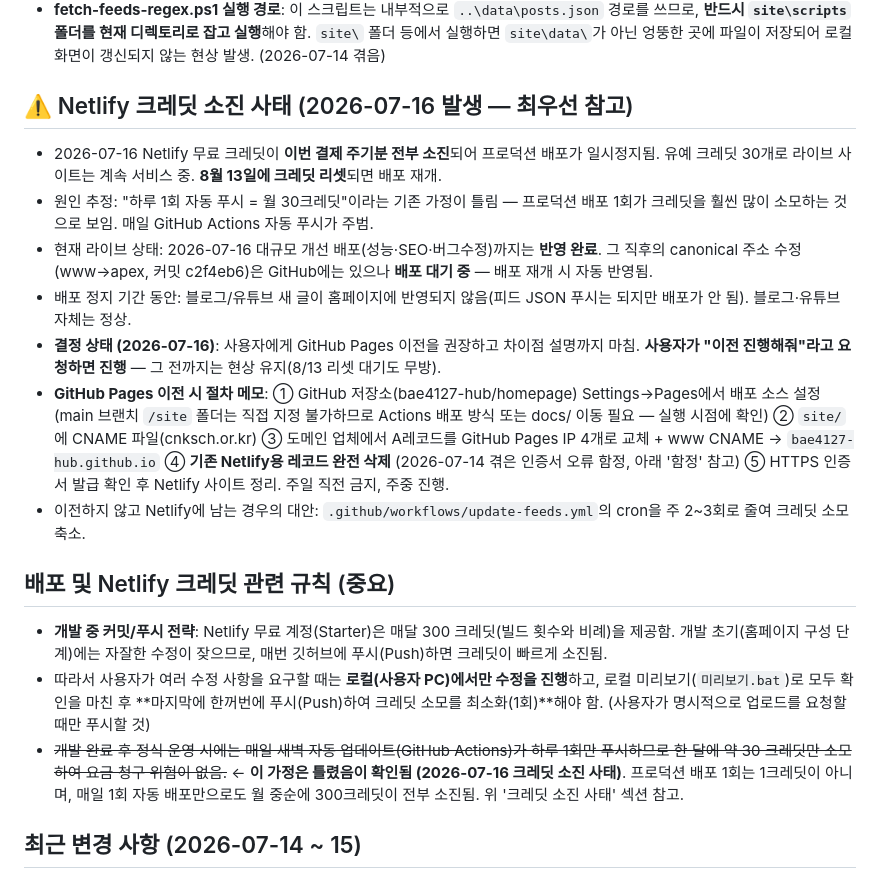
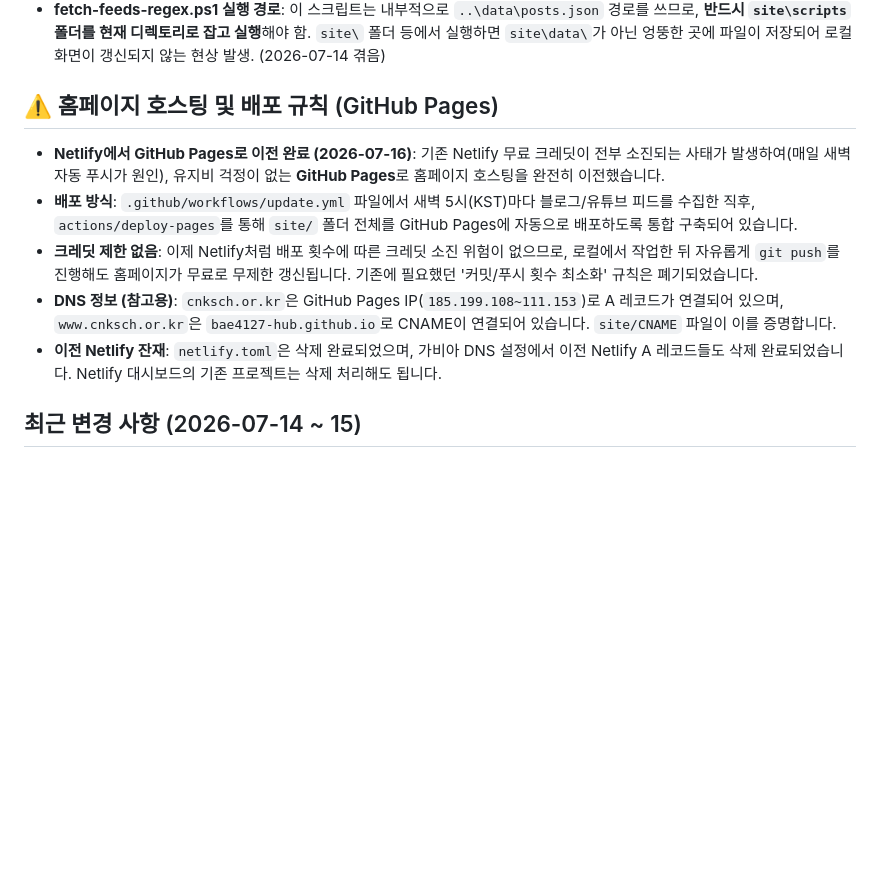
Before and after one commit to bae4127-hub/homepage, a Markdown page: CLAUDE.md, the part around the change. GitHub-like rendering; blank space fills up the shorter version.

Commit message:
docs: Update hosting migration to GitHub Pages in CLAUDE.md

```diff
--- a/CLAUDE.md
+++ b/CLAUDE.md
@@ -83,19 +83,13 @@ CSS 수정 시 `index.html`의 `style.css?v=N` 버전 번호를 올려 캐시를
 - **도메인 DNS 설정 시 주의사항**: 호스팅을 Netlify 등으로 이전할 때, 기존 호스팅 서버의 A 레코드(예: 211.43.12.102 메일플러그 등)를 반드시 삭제해야 함. 두 개가 공존하면 `ERR_CERT_COMMON_NAME_INVALID` 인증서 오류 및 접속 불량(모바일 포함) 발생. (2026-07-14 해결)
 - **fetch-feeds-regex.ps1 실행 경로**: 이 스크립트는 내부적으로 `..\data\posts.json` 경로를 쓰므로, **반드시 `site\scripts` 폴더를 현재 디렉토리로 잡고 실행**해야 함. `site\` 폴더 등에서 실행하면 `site\data\`가 아닌 엉뚱한 곳에 파일이 저장되어 로컬 화면이 갱신되지 않는 현상 발생. (2026-07-14 겪음)
 
-## ⚠️ Netlify 크레딧 소진 사태 (2026-07-16 발생 — 최우선 참고)
-- 2026-07-16 Netlify 무료 크레딧이 **이번 결제 주기분 전부 소진**되어 프로덕션 배포가 일시정지됨. 유예 크레딧 30개로 라이브 사이트는 계속 서비스 중. **8월 13일에 크레딧 리셋**되면 배포 재개.
-- 원인 추정: "하루 1회 자동 푸시 = 월 30크레딧"이라는 기존 가정이 틀림 — 프로덕션 배포 1회가 크레딧을 훨씬 많이 소모하는 것으로 보임. 매일 GitHub Actions 자동 푸시가 주범.
-- 현재 라이브 상태: 2026-07-16 대규모 개선 배포(성능·SEO·버그수정)까지는 **반영 완료**. 그 직후의 canonical 주소 수정(www→apex, 커밋 c2f4eb6)은 GitHub에는 있으나 **배포 대기 중** — 배포 재개 시 자동 반영됨.
-- 배포 정지 기간 동안: 블로그/유튜브 새 글이 홈페이지에 반영되지 않음(피드 JSON 푸시는 되지만 배포가 안 됨). 블로그·유튜브 자체는 정상.
-- **결정 상태 (2026-07-16)**: 사용자에게 GitHub Pages 이전을 권장하고 차이점 설명까지 마침. **사용자가 "이전 진행해줘"라고 요청하면 진행** — 그 전까지는 현상 유지(8/13 리셋 대기도 무방).
-- **GitHub Pages 이전 시 절차 메모**: ① GitHub 저장소(bae4127-hub/homepage) Settings→Pages에서 배포 소스 설정(main 브랜치 `/site` 폴더는 직접 지정 불가하므로 Actions 배포 방식 또는 docs/ 이동 필요 — 실행 시점에 확인) ② `site/`에 CNAME 파일(cnksch.or.kr) ③ 도메인 업체에서 A레코드를 GitHub Pages IP 4개로 교체 + www CNAME → `bae4127-hub.github.io` ④ **기존 Netlify용 레코드 완전 삭제** (2026-07-14 겪은 인증서 오류 함정, 아래 '함정' 참고) ⑤ HTTPS 인증서 발급 확인 후 Netlify 사이트 정리. 주일 직전 금지, 주중 진행.
-- 이전하지 않고 Netlify에 남는 경우의 대안: `.github/workflows/update-feeds.yml`의 cron을 주 2~3회로 줄여 크레딧 소모 축소.
+## ⚠️ 홈페이지 호스팅 및 배포 규칙 (GitHub Pages)
 
-## 배포 및 Netlify 크레딧 관련 규칙 (중요)
-- **개발 중 커밋/푸시 전략**: Netlify 무료 계정(Starter)은 매달 300 크레딧(빌드 횟수와 비례)을 제공함. 개발 초기(홈페이지 구성 단계)에는 자잘한 수정이 잦으므로, 매번 깃허브에 푸시(Push)하면 크레딧이 빠르게 소진됨.
-- 따라서 사용자가 여러 수정 사항을 요구할 때는 **로컬(사용자 PC)에서만 수정을 진행**하고, 로컬 미리보기(`미리보기.bat`)로 모두 확인을 마친 후 **마지막에 한꺼번에 푸시(Push)하여 크레딧 소모를 최소화(1회)**해야 함. (사용자가 명시적으로 업로드를 요청할 때만 푸시할 것)
-- ~~개발 완료 후 정식 운영 시에는 매일 새벽 자동 업데이트(GitHub Actions)가 하루 1회만 푸시하므로 한 달에 약 30 크레딧만 소모하여 요금 청구 위험이 없음.~~ ← **이 가정은 틀렸음이 확인됨 (2026-07-16 크레딧 소진 사태)**. 프로덕션 배포 1회는 1크레딧이 아니며, 매일 1회 자동 배포만으로도 월 중순에 300크레딧이 전부 소진됨. 위 '크레딧 소진 사태' 섹션 참고.
+- **Netlify에서 GitHub Pages로 이전 완료 (2026-07-16)**: 기존 Netlify 무료 크레딧이 전부 소진되는 사태가 발생하여(매일 새벽 자동 푸시가 원인), 유지비 걱정이 없는 **GitHub Pages**로 홈페이지 호스팅을 완전히 이전했습니다.
+- **배포 방식**: `.github/workflows/update.yml` 파일에서 새벽 5시(KST)마다 블로그/유튜브 피드를 수집한 직후, `actions/deploy-pages`를 통해 `site/` 폴더 전체를 GitHub Pages에 자동으로 배포하도록 통합 구축되어 있습니다.
+- **크레딧 제한 없음**: 이제 Netlify처럼 배포 횟수에 따른 크레딧 소진 위험이 없으므로, 로컬에서 작업한 뒤 자유롭게 `git push`를 진행해도 홈페이지가 무료로 무제한 갱신됩니다. 기존에 필요했던 '커밋/푸시 횟수 최소화' 규칙은 폐기되었습니다.
+- **DNS 정보 (참고용)**: `cnksch.or.kr`은 GitHub Pages IP(`185.199.108~111.153`)로 A 레코드가 연결되어 있으며, `www.cnksch.or.kr`은 `bae4127-hub.github.io`로 CNAME이 연결되어 있습니다. `site/CNAME` 파일이 이를 증명합니다.
+- **이전 Netlify 잔재**: `netlify.toml`은 삭제 완료되었으며, 가비아 DNS 설정에서 이전 Netlify A 레코드들도 삭제 완료되었습니다. Netlify 대시보드의 기존 프로젝트는 삭제 처리해도 됩니다.
 
 ## 최근 변경 사항 (2026-07-14 ~ 15)
 - **지도 추가**: `index.html` 하단 오시는 길에 네이버 지도 링크 대신 구글 지도 iframe을 영구적으로 삽입하여 화면에 직접 지도가 보이도록 수정.
```
